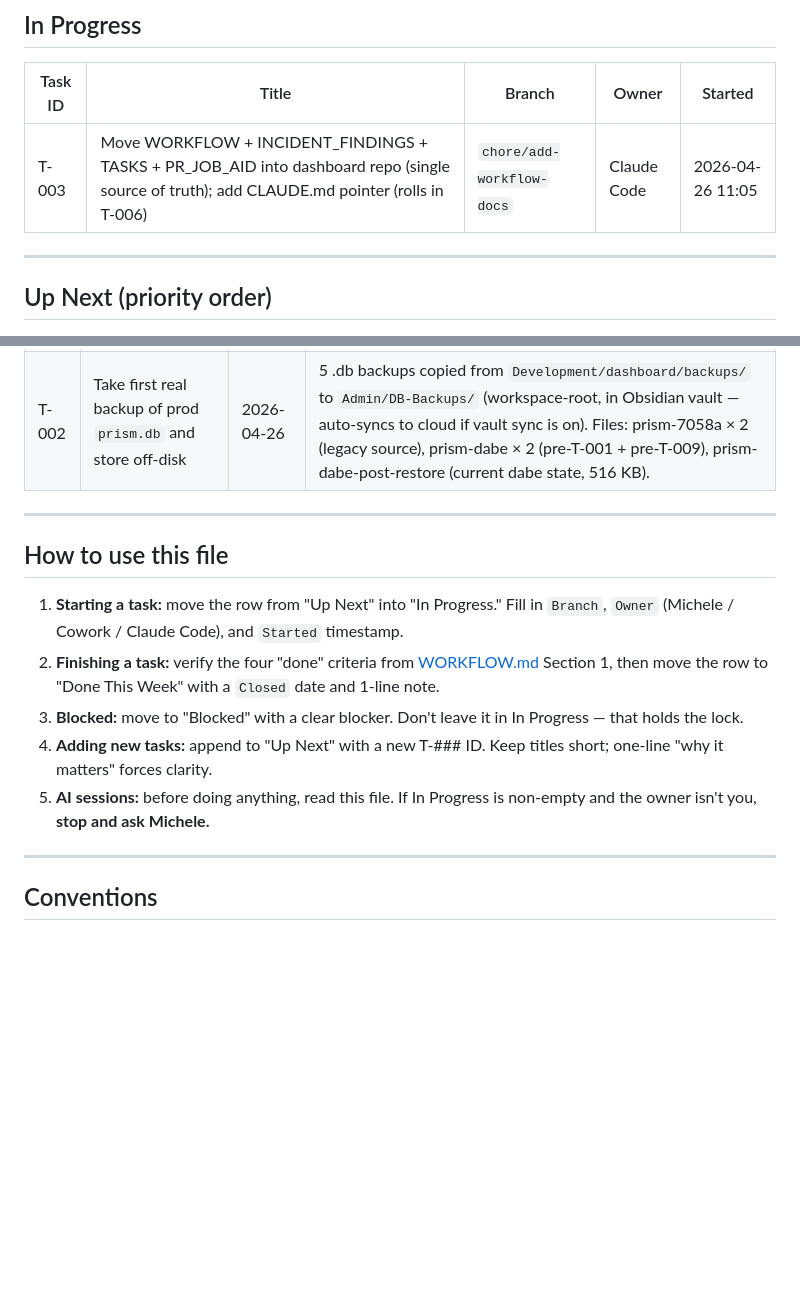
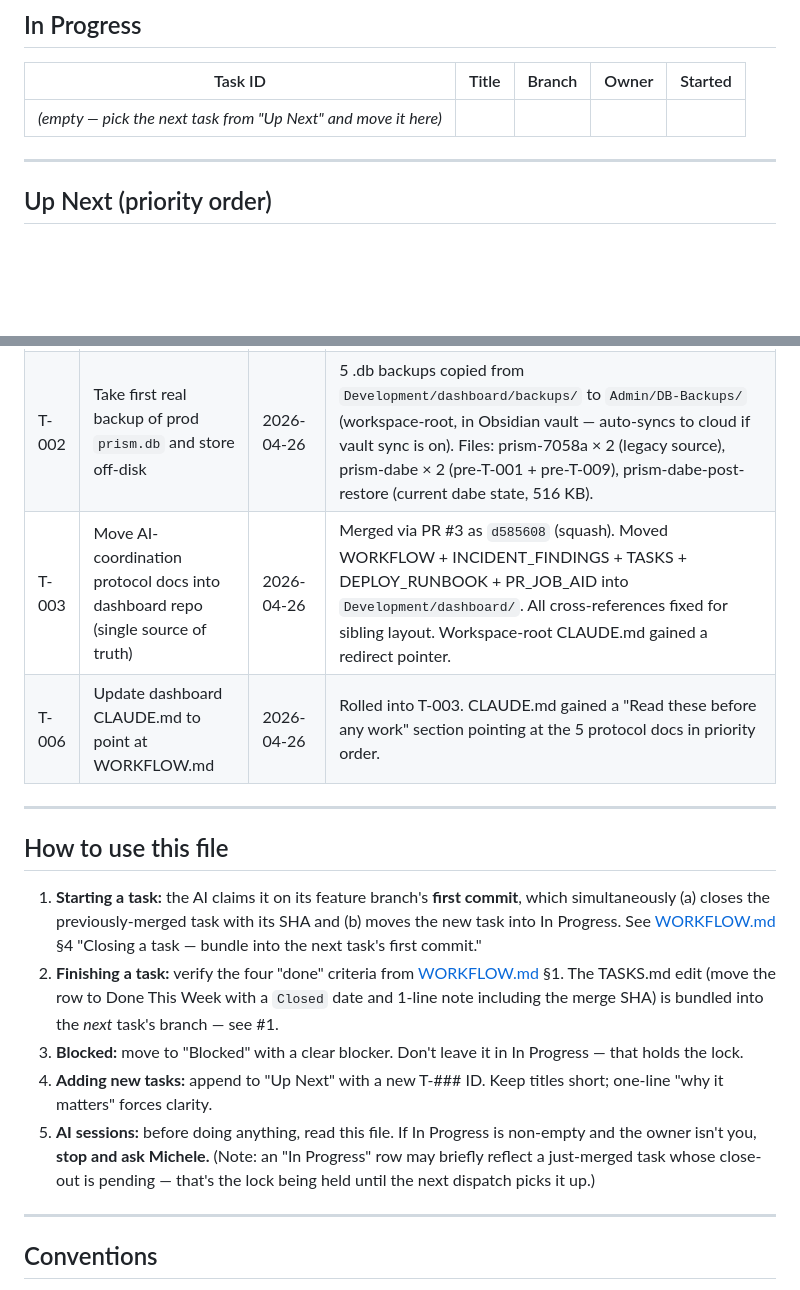
Before and after one commit to PrismAIAnalytics/prism-ai-dashboard, a Markdown page: TASKS.md, 2 parts joined by grey strips. Rendered like a GitHub page; blank space fills up the shorter version.

```diff
--- a/TASKS.md
+++ b/TASKS.md
@@ -9,7 +9,7 @@
 
 | Task ID | Title | Branch | Owner | Started |
 |---------|-------|--------|-------|---------|
-| T-003 | Move WORKFLOW + INCIDENT_FINDINGS + TASKS + PR_JOB_AID into dashboard repo (single source of truth); add CLAUDE.md pointer (rolls in T-006) | `chore/add-workflow-docs` | Claude Code | 2026-04-26 11:05 |
+| _(empty — pick the next task from "Up Next" and move it here)_ | | | | |
 
 ---
 
@@ -41,16 +41,18 @@ _(none yet)_
 | T-001 | Close silent fallback in `getDBPath()` — crash-loud on missing volume in production | 2026-04-24 | Merged via PR #1 as `110dc3c`. Squash commit on top of `e8ac718`. Prod `/health` returned 200 post-deploy; DB accessible. Also added `backups/` to `.gitignore`. |
 | T-009 | Restore selected tables from `prism-7058a-*.db` into dabe | 2026-04-26 | Merged via PR #2 as `d29f58e` (squash). 263 of 339 planned rows restored to dabe: industries (8), lead_sources (5), team_members (2), services (5), tools (133), business_assets (54), action_items (34), users (2), tickets (13). 76 rows intentionally NOT restored: projects/invoices/time_entries/payments — all FK-bound to clients (NOT NULL constraint), and policy is "no seed clients in prod / 0 real clients yet ⇒ 0 invoices/etc." Post-restore backup at `backups/prism-dabe-post-restore-20260426-104937.db` (516 KB). |
 | T-002 | Take first real backup of prod `prism.db` and store off-disk | 2026-04-26 | 5 .db backups copied from `Development/dashboard/backups/` to `Admin/DB-Backups/` (workspace-root, in Obsidian vault — auto-syncs to cloud if vault sync is on). Files: prism-7058a × 2 (legacy source), prism-dabe × 2 (pre-T-001 + pre-T-009), prism-dabe-post-restore (current dabe state, 516 KB). |
+| T-003 | Move AI-coordination protocol docs into dashboard repo (single source of truth) | 2026-04-26 | Merged via PR #3 as `d585608` (squash). Moved WORKFLOW + INCIDENT_FINDINGS + TASKS + DEPLOY_RUNBOOK + PR_JOB_AID into `Development/dashboard/`. All cross-references fixed for sibling layout. Workspace-root CLAUDE.md gained a redirect pointer. |
+| T-006 | Update dashboard CLAUDE.md to point at WORKFLOW.md | 2026-04-26 | Rolled into T-003. CLAUDE.md gained a "Read these before any work" section pointing at the 5 protocol docs in priority order. |
 
 ---
 
 ## How to use this file
 
-1. **Starting a task:** move the row from "Up Next" into "In Progress." Fill in `Branch`, `Owner` (Michele / Cowork / Claude Code), and `Started` timestamp.
-2. **Finishing a task:** verify the four "done" criteria from [WORKFLOW.md](WORKFLOW.md) Section 1, then move the row to "Done This Week" with a `Closed` date and 1-line note.
+1. **Starting a task:** the AI claims it on its feature branch's **first commit**, which simultaneously (a) closes the previously-merged task with its SHA and (b) moves the new task into In Progress. See [WORKFLOW.md](WORKFLOW.md) §4 "Closing a task — bundle into the next task's first commit."
+2. **Finishing a task:** verify the four "done" criteria from [WORKFLOW.md](WORKFLOW.md) §1. The TASKS.md edit (move the row to Done This Week with a `Closed` date and 1-line note including the merge SHA) is bundled into the *next* task's branch — see #1.
 3. **Blocked:** move to "Blocked" with a clear blocker. Don't leave it in In Progress — that holds the lock.
 4. **Adding new tasks:** append to "Up Next" with a new T-### ID. Keep titles short; one-line "why it matters" forces clarity.
-5. **AI sessions:** before doing anything, read this file. If In Progress is non-empty and the owner isn't you, **stop and ask Michele.**
+5. **AI sessions:** before doing anything, read this file. If In Progress is non-empty and the owner isn't you, **stop and ask Michele.** (Note: an "In Progress" row may briefly reflect a just-merged task whose close-out is pending — that's the lock being held until the next dispatch picks it up.)
 
 ---
 
```
Also changed, not shown: PR_JOB_AID.md (+10 -7 lines), WORKFLOW.md (+13 -1 lines).
